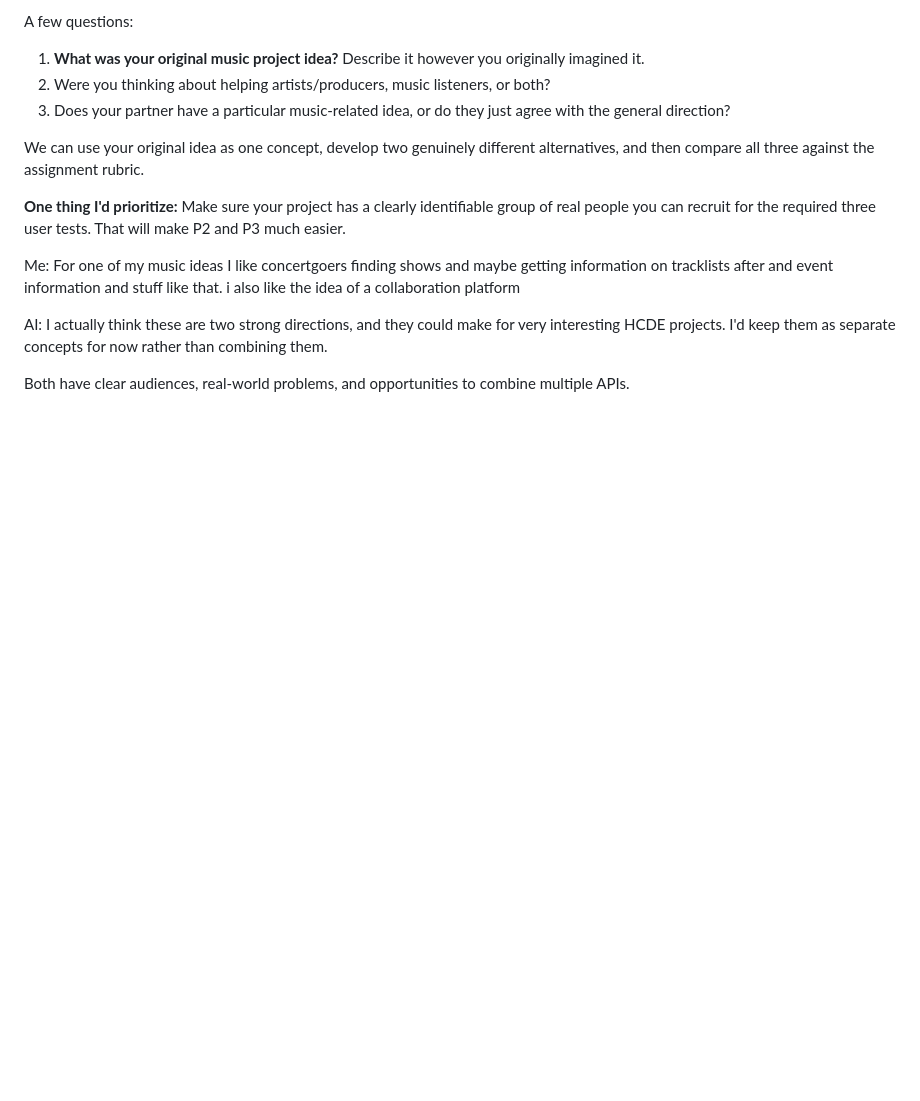
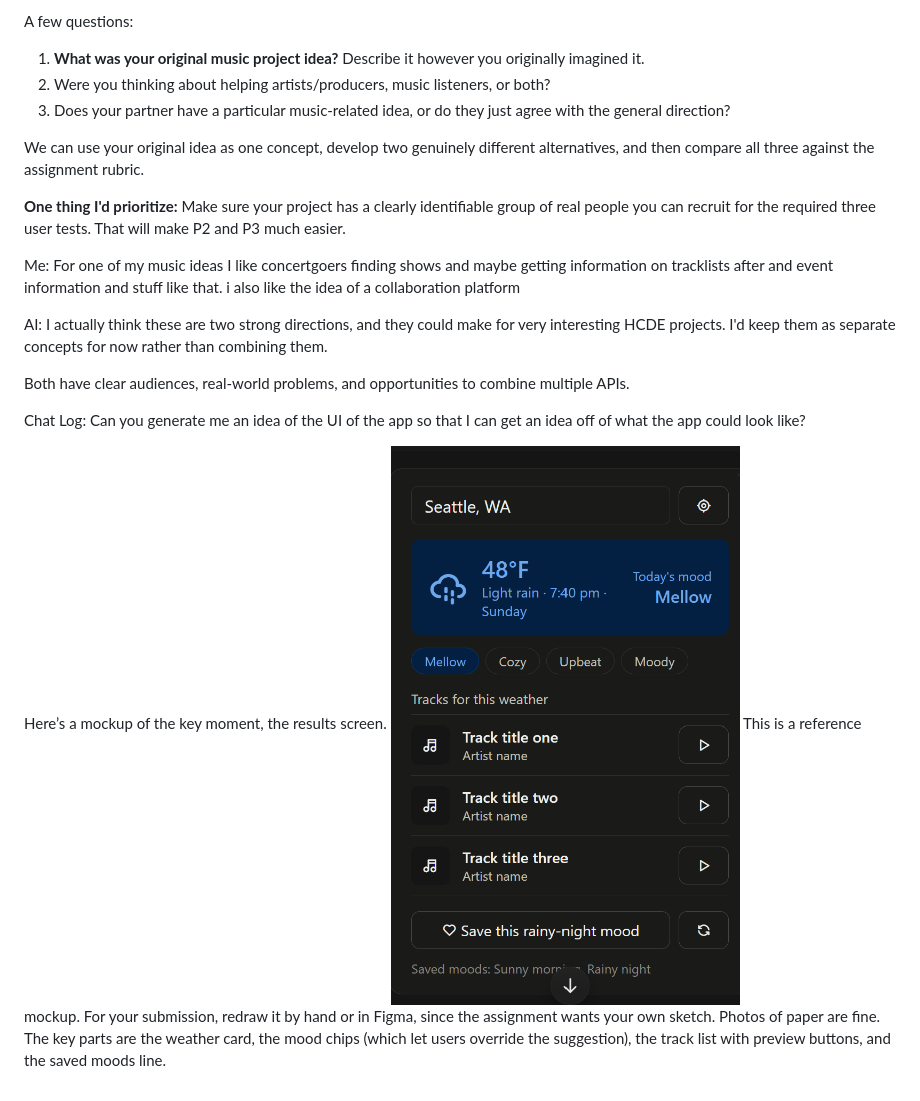
Before and after one commit to reidschmidt/HCDE-310-Final-Project, a Markdown page: P1/ai_use.md, the part around the change. Rendered like a GitHub page; pictures changed too: P1/image.png (added); blank space fills up the shorter version.

```diff
--- a/P1/ai_use.md
+++ b/P1/ai_use.md
@@ -166,3 +166,9 @@ Me: For one of my music ideas I like concertgoers finding shows and maybe gettin
 AI: I actually think these are two strong directions, and they could make for very interesting HCDE projects. I'd keep them as separate concepts for now rather than combining them.
 
 Both have clear audiences, real-world problems, and opportunities to combine multiple APIs.
+
+Chat Log: Can you generate me an idea of the UI of the app so that I can get an idea off of what the app could look like?
+
+Here’s a mockup of the key moment, the results screen.
+![alt text](image.png)
+This is a reference mockup. For your submission, redraw it by hand or in Figma, since the assignment wants your own sketch. Photos of paper are fine. The key parts are the weather card, the mood chips (which let users override the suggestion), the track list with preview buttons, and the saved moods line.
```
Also changed, not shown: P1/p1.md (+66 -0 lines), P1/Concept3.png (added).
